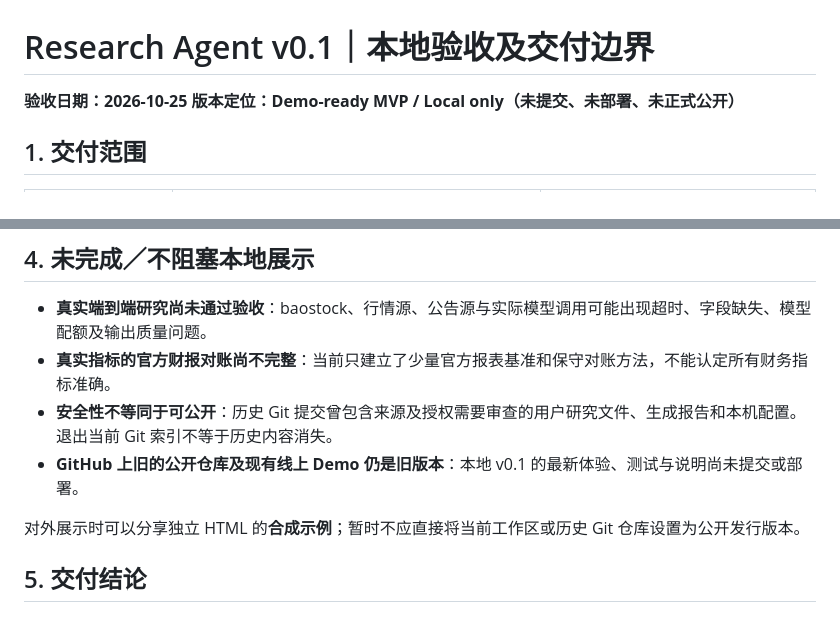
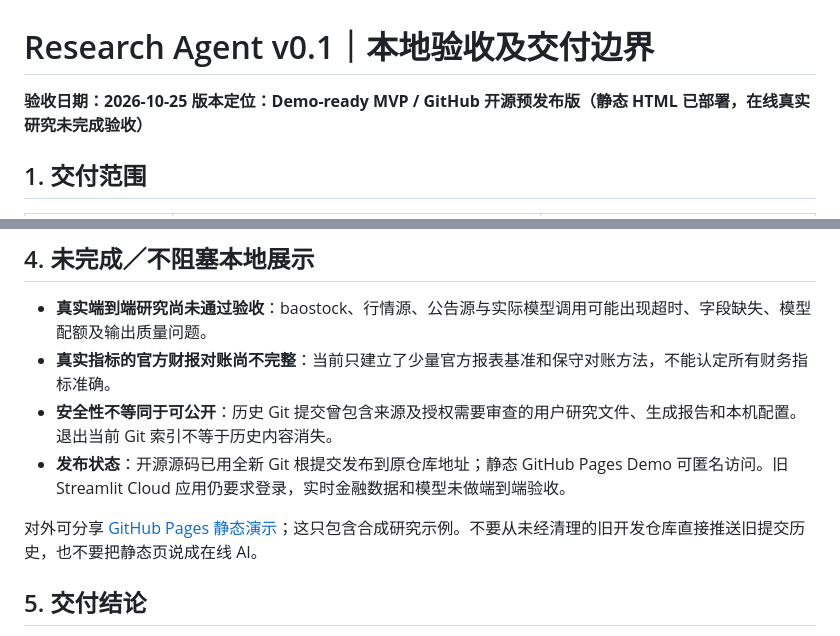
Before and after one commit to Away928/ai-research-agent, a Markdown page: V0.1_ACCEPTANCE.md, 2 parts joined by grey strips. Rendered like a GitHub page.

```diff
--- a/V0.1_ACCEPTANCE.md
+++ b/V0.1_ACCEPTANCE.md
@@ -1,7 +1,7 @@
 # Research Agent v0.1｜本地验收及交付边界
 
 **验收日期：2026-10-25**
-**版本定位：Demo-ready MVP / Local only（未提交、未部署、未正式公开）**
+**版本定位：Demo-ready MVP / GitHub 开源预发布版（静态 HTML 已部署，在线真实研究未完成验收）**
 
 ## 1. 交付范围
 
@@ -50,9 +50,9 @@ python -m streamlit run app.py
 - **真实端到端研究尚未通过验收**：baostock、行情源、公告源与实际模型调用可能出现超时、字段缺失、模型配额及输出质量问题。
 - **真实指标的官方财报对账尚不完整**：当前只建立了少量官方报表基准和保守对账方法，不能认定所有财务指标准确。
 - **安全性不等同于可公开**：历史 Git 提交曾包含来源及授权需要审查的用户研究文件、生成报告和本机配置。退出当前 Git 索引不等于历史内容消失。
-- **GitHub 上旧的公开仓库及现有线上 Demo 仍是旧版本**：本地 v0.1 的最新体验、测试与说明尚未提交或部署。
+- **发布状态**：开源源码已用全新 Git 根提交发布到原仓库地址；静态 GitHub Pages Demo 可匿名访问。旧 Streamlit Cloud 应用仍要求登录，实时金融数据和模型未做端到端验收。
 
-对外展示时可以分享独立 HTML 的**合成示例**；暂时不应直接将当前工作区或历史 Git 仓库设置为公开发行版本。
+对外可分享 [GitHub Pages 静态演示](https://away928.github.io/ai-research-agent/)；这只包含合成研究示例。不要从未经清理的旧开发仓库直接推送旧提交历史，也不要把静态页说成在线 AI。
 
 ## 5. 交付结论
 
```
Also changed, not shown: DEMO_GUIDE.md (+2 -2 lines), README.md (+11 -9 lines).
